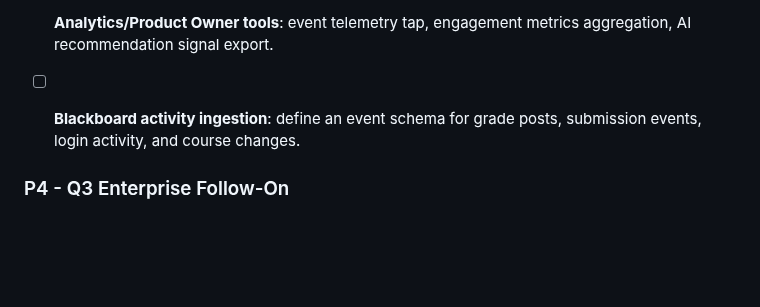
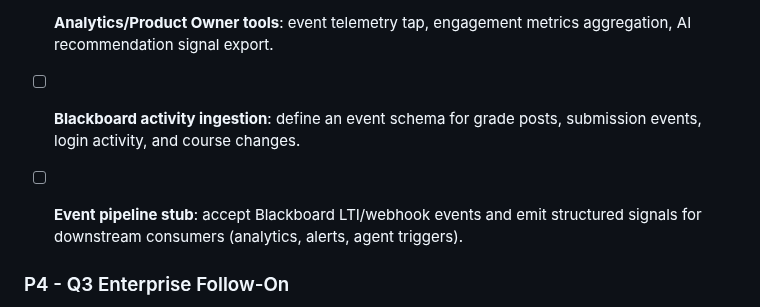
Before and after one commit to nitsuah/bb-mcp, a Markdown page: TASKS.md, the part around the change. GitHub-like rendering; blank space fills up the shorter version.

```diff
--- a/TASKS.md
+++ b/TASKS.md
@@ -68,6 +68,7 @@ Last Updated: 2026-08-28
 
 - [ ] **Analytics/Product Owner tools**: event telemetry tap, engagement metrics aggregation, AI recommendation signal export.
 - [ ] **Blackboard activity ingestion**: define an event schema for grade posts, submission events, login activity, and course changes.
+- [ ] **Event pipeline stub**: accept Blackboard LTI/webhook events and emit structured signals for downstream consumers (analytics, alerts, agent triggers).
 
 
 ### P4 - Q3 Enterprise Follow-On
```
Also changed, not shown: ROADMAP.md (+1 -1 lines).
